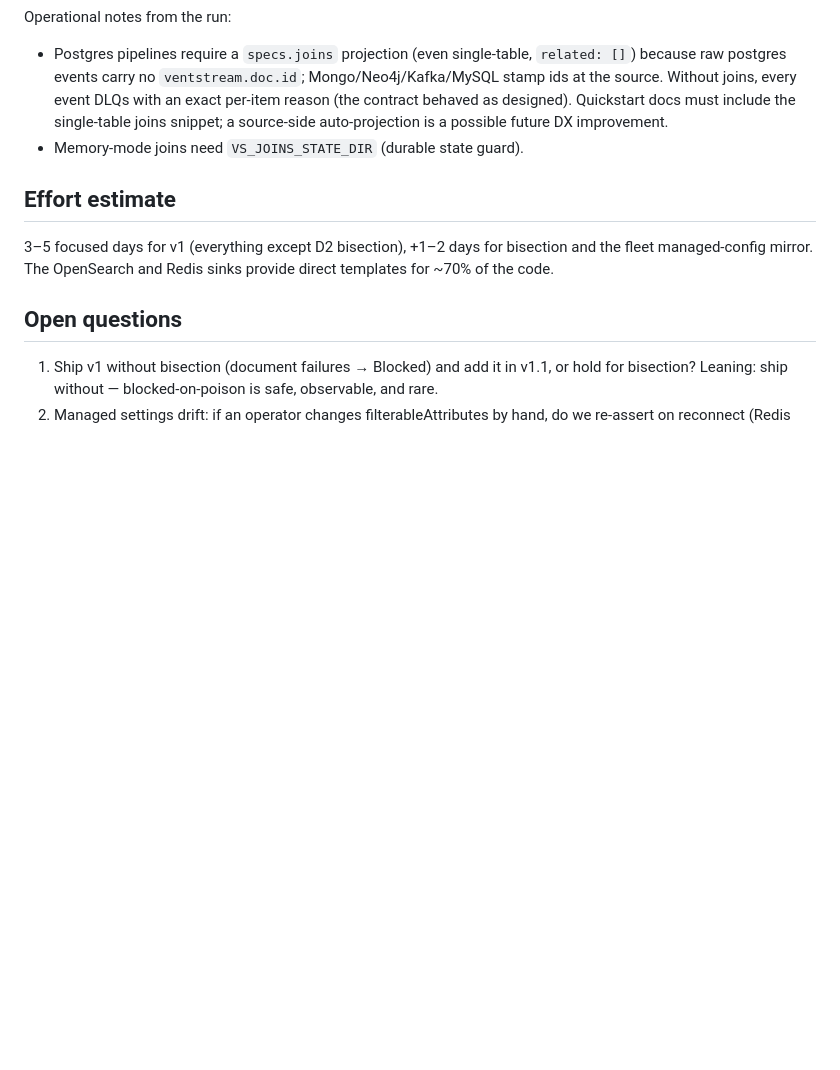
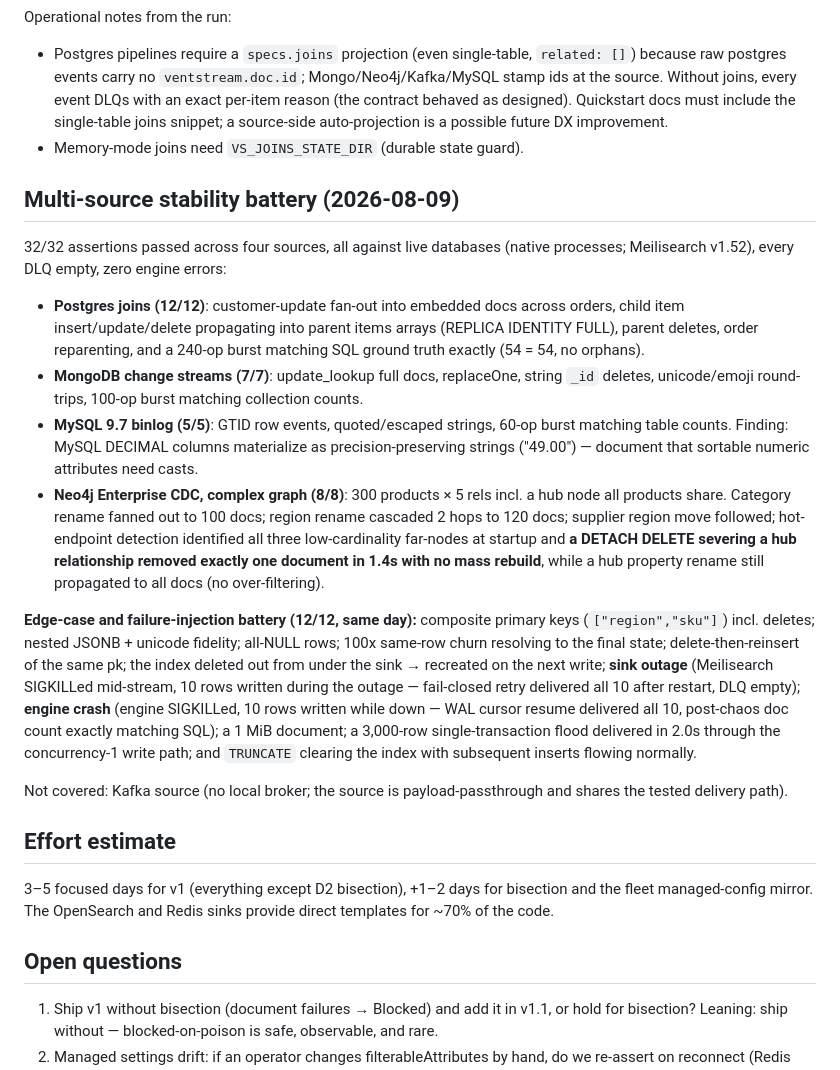
Before and after one commit to ventstream/ventstream, a Markdown page: docs/design/meilisearch-sink.md, the part around the change. Drawn GitHub-style; blank space fills up the shorter version.

Commit message:
Record the multi-source Meilisearch sink stability battery (#27)
* docs: record multi-source Meilisearch sink stability battery

* docs: add edge-case and failure-injection battery results

```diff
--- a/docs/design/meilisearch-sink.md
+++ b/docs/design/meilisearch-sink.md
@@ -223,6 +223,47 @@ Operational notes from the run:
   possible future DX improvement.
 - Memory-mode joins need `VS_JOINS_STATE_DIR` (durable state guard).
 
+## Multi-source stability battery (2026-08-09)
+
+32/32 assertions passed across four sources, all against live databases
+(native processes; Meilisearch v1.52), every DLQ empty, zero engine errors:
+
+- **Postgres joins (12/12)**: customer-update fan-out into embedded docs
+  across orders, child item insert/update/delete propagating into parent
+  items arrays (REPLICA IDENTITY FULL), parent deletes, order reparenting,
+  and a 240-op burst matching SQL ground truth exactly (54 = 54, no
+  orphans).
+- **MongoDB change streams (7/7)**: update_lookup full docs, replaceOne,
+  string `_id` deletes, unicode/emoji round-trips, 100-op burst matching
+  collection counts.
+- **MySQL 9.7 binlog (5/5)**: GTID row events, quoted/escaped strings,
+  60-op burst matching table counts. Finding: MySQL DECIMAL columns
+  materialize as precision-preserving strings ("49.00") — document that
+  sortable numeric attributes need casts.
+- **Neo4j Enterprise CDC, complex graph (8/8)**: 300 products × 5 rels
+  incl. a hub node all products share. Category rename fanned out to 100
+  docs; region rename cascaded 2 hops to 120 docs; supplier region move
+  followed; hot-endpoint detection identified all three low-cardinality
+  far-nodes at startup and **a DETACH DELETE severing a hub relationship
+  removed exactly one document in 1.4s with no mass rebuild**, while a hub
+  property rename still propagated to all docs (no over-filtering).
+
+**Edge-case and failure-injection battery (12/12, same day):** composite
+primary keys (`["region","sku"]`) incl. deletes; nested JSONB + unicode
+fidelity; all-NULL rows; 100x same-row churn resolving to the final state;
+delete-then-reinsert of the same pk; the index deleted out from under the
+sink → recreated on the next write; **sink outage** (Meilisearch
+SIGKILLed mid-stream, 10 rows written during the outage — fail-closed
+retry delivered all 10 after restart, DLQ empty); **engine crash** (engine
+SIGKILLed, 10 rows written while down — WAL cursor resume delivered all
+10, post-chaos doc count exactly matching SQL); a 1 MiB document; a
+3,000-row single-transaction flood delivered in 2.0s through the
+concurrency-1 write path; and `TRUNCATE` clearing the index with
+subsequent inserts flowing normally.
+
+Not covered: Kafka source (no local broker; the source is
+payload-passthrough and shares the tested delivery path).
+
 ## Effort estimate
 
 3–5 focused days for v1 (everything except D2 bisection), +1–2 days for
```
